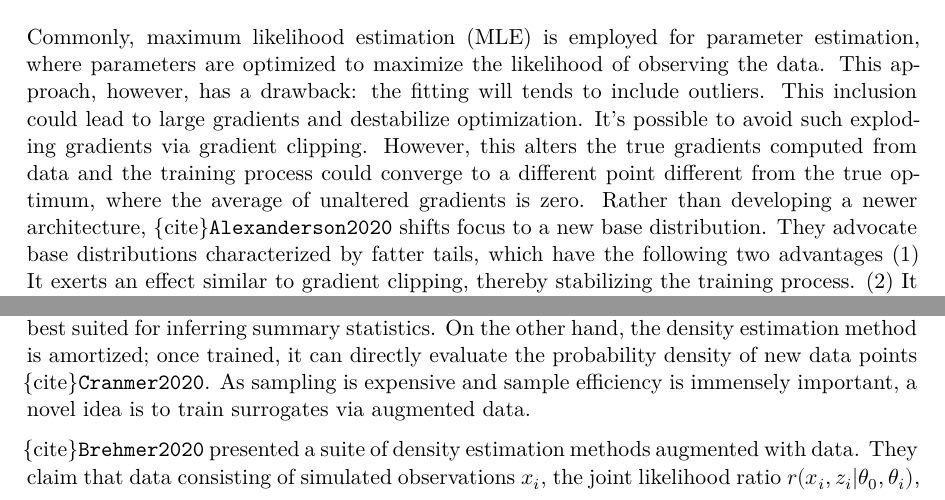
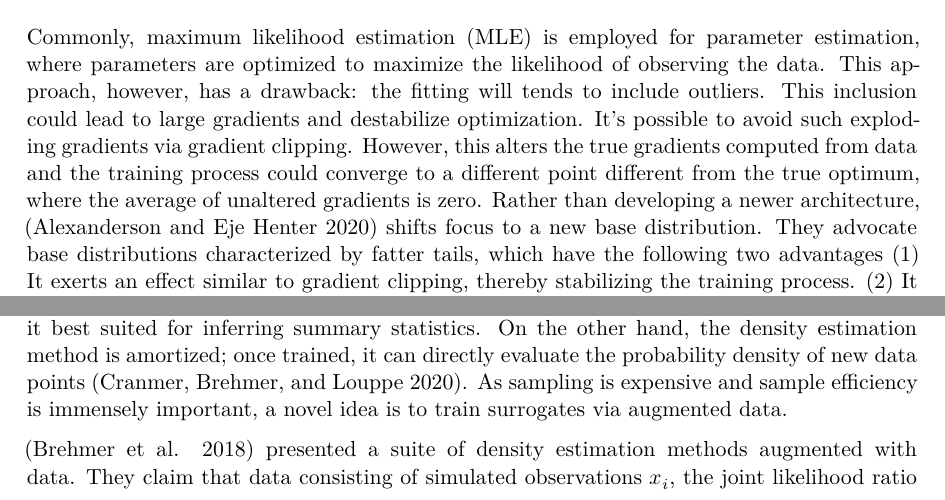
Before and after one commit to Yunlin-Zeng/fall23_special_problem, a Quarto document (report.qmd): two parts of pages 1 and 2 of 8, joined at a grey line, cut so that both start at the same text. The pictures show the output file report.pdf that the author committed with the source.

Commit message:
Add files via upload

```diff
--- a/report.qmd
+++ b/report.qmd
@@ -15,5 +15,5 @@ bibliography: SpecialProb8903.bib
 
 ## Background and method
 
-Commonly, maximum likelihood estimation (MLE)  is employed for parameter estimation, where parameters are optimized to maximize the likelihood of observing the data. This approach, however, has a drawback: the fitting will tends to include outliers. This inclusion could lead to large gradients and destabilize optimization. It's possible to avoid such exploding gradients via gradient clipping. However, this alters the true gradients computed from data and the training process could converge to a different point different from the true optimum, where the average of unaltered gradients is zero. Rather than developing a newer architecture, {cite}`Alexanderson2020` shifts focus to a new base distribution. They advocate base distributions characterized by fatter tails, which have the following two advantages (1) It exerts an effect similar to gradient clipping, thereby stabilizing the training process. (2) It improves generalization capabilities.
+Commonly, maximum likelihood estimation (MLE)  is employed for parameter estimation, where parameters are optimized to maximize the likelihood of observing the data. This approach, however, has a drawback: the fitting will tends to include outliers. This inclusion could lead to large gradients and destabilize optimization. It's possible to avoid such exploding gradients via gradient clipping. However, this alters the true gradients computed from data and the training process could converge to a different point different from the true optimum, where the average of unaltered gradients is zero. Rather than developing a newer architecture, [@Alexanderson2020] shifts focus to a new base distribution. They advocate base distributions characterized by fatter tails, which have the following two advantages (1) It exerts an effect similar to gradient clipping, thereby stabilizing the training process. (2) It improves generalization capabilities.
 
@@ -52,9 +52,9 @@ Robust statical methods like studentising flow are promising in significantly im
 
 ## Background and method
 
-Broadly speaking, there are two types of inference methods: Approximate Bayesian Computation (ABC) and density estimation methods. ABC iteratively updates model parameters by comparing simulation data with observed data but scales poorly in high dimensions, making it best suited for inferring summary statistics. On the other hand, the density estimation method is amortized; once trained, it can directly evaluate the probability density of new data points {cite}`Cranmer2020`. As sampling is expensive and sample efficiency is immensely important, a novel idea is to train surrogates via augmented data.
+Broadly speaking, there are two types of inference methods: Approximate Bayesian Computation (ABC) and density estimation methods. ABC iteratively updates model parameters by comparing simulation data with observed data but scales poorly in high dimensions, making it best suited for inferring summary statistics. On the other hand, the density estimation method is amortized; once trained, it can directly evaluate the probability density of new data points [@Cranmer2020]. As sampling is expensive and sample efficiency is immensely important, a novel idea is to train surrogates via augmented data.
 
-{cite}`Brehmer2020` presented a suite of density estimation methods augmented with data. They claim that data consisting of simulated observations $x_i$, the joint likelihood ratio $r(x_i, z_i|\theta_0, \theta_i)$, and the joint score $t(x_i, z_i | \theta_0)$, help more efficiently learn surrogates for the likelihood function $p(x|\theta)$ (or likelihood ratio $r(x|\theta_0, \theta_1)$), and can dramatically improve the sample efficiency for training neural network surrogates.
+[@Brehmer2020] presented a suite of density estimation methods augmented with data. They claim that data consisting of simulated observations $x_i$, the joint likelihood ratio $r(x_i, z_i|\theta_0, \theta_i)$, and the joint score $t(x_i, z_i | \theta_0)$, help more efficiently learn surrogates for the likelihood function $p(x|\theta)$ (or likelihood ratio $r(x|\theta_0, \theta_1)$), and can dramatically improve the sample efficiency for training neural network surrogates.
 
 I aim to apply this score matching method to conduct robust inference in my future work. Below is an outline of the Score-Augmented Neural Density Estimator (SCANDAL) method:
 
```
Also changed, not shown: report.pdf, report.qmd (2 more changed lines).
